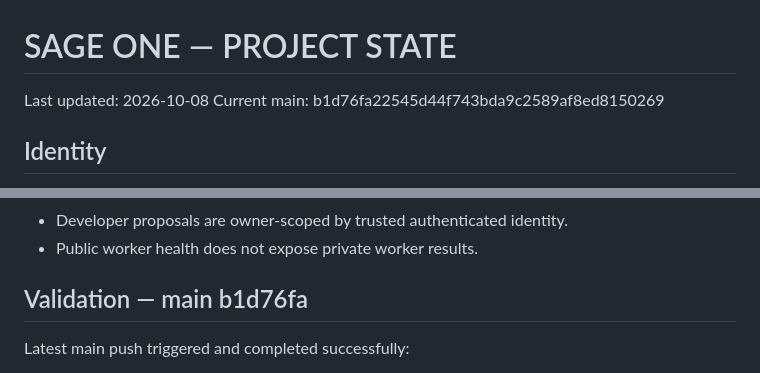
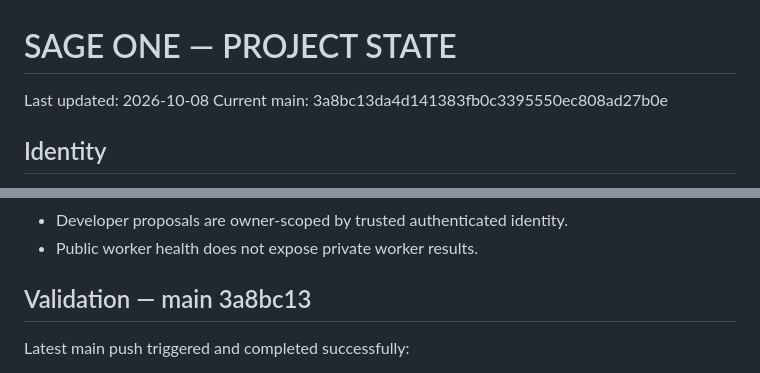
Before and after one commit to officialoroe-crypto/sage-one, a Markdown page: PROJECT_STATE.md, 2 parts joined by grey strips. Drawn GitHub-style.

Commit message:
docs: reconcile project state after bulk cleanup

```diff
--- a/PROJECT_STATE.md
+++ b/PROJECT_STATE.md
@@ -1,7 +1,7 @@
 # SAGE ONE — PROJECT STATE
 
 Last updated: 2026-10-08
-Current main: b1d76fa22545d44f743bda9c2589af8ed8150269
+Current main: 3a8bc13da4d141383fb0c3395550ec808ad27b0e
 
 ## Identity
 - Project: SAGE ONE
@@ -64,7 +64,7 @@ Main contains the real private-first execution core:
 - Developer proposals are owner-scoped by trusted authenticated identity.
 - Public worker health does not expose private worker results.
 
-## Validation — main b1d76fa
+## Validation — main 3a8bc13
 Latest main push triggered and completed successfully:
 - SAGE CI — success
 - SAGE ONE Android APK — success
```
